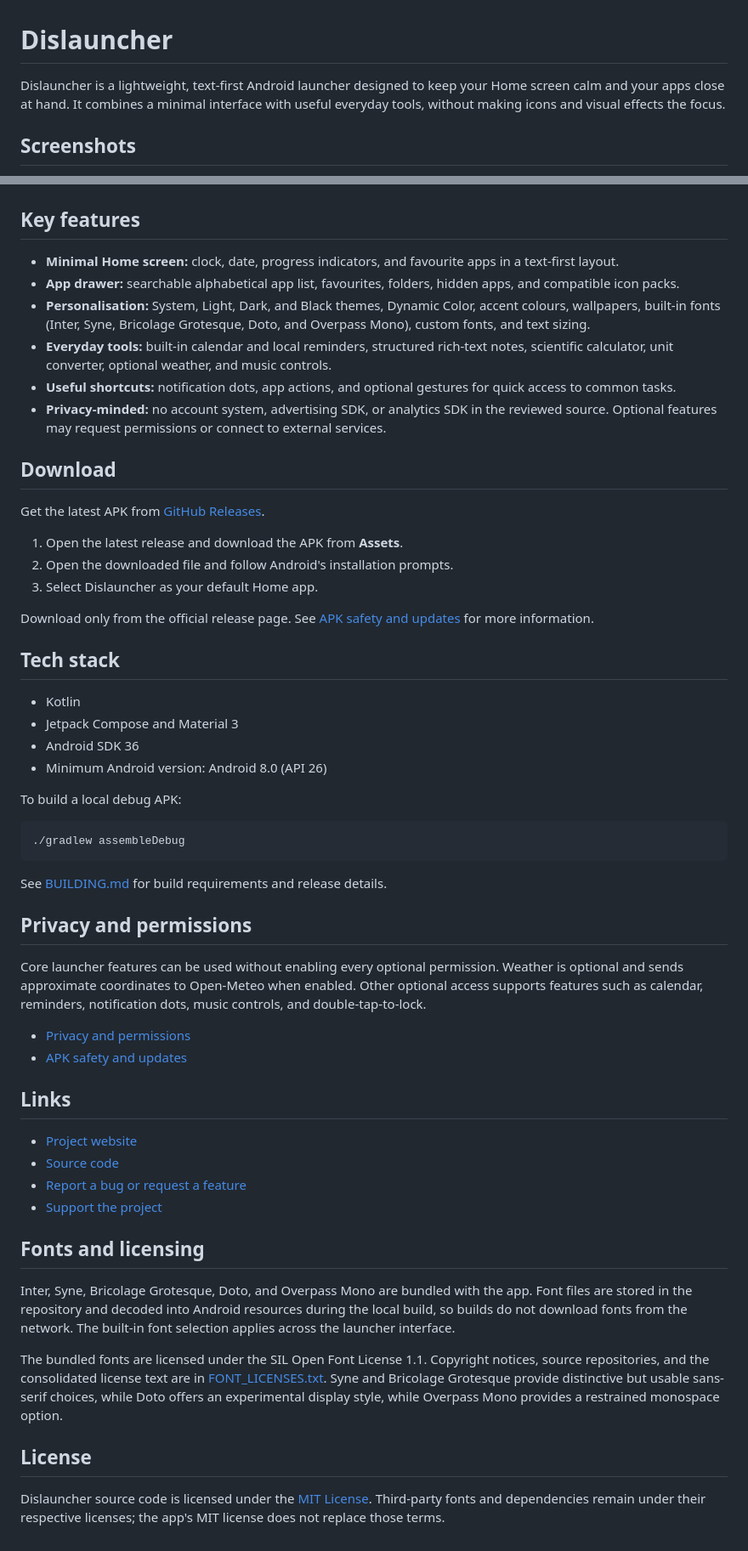
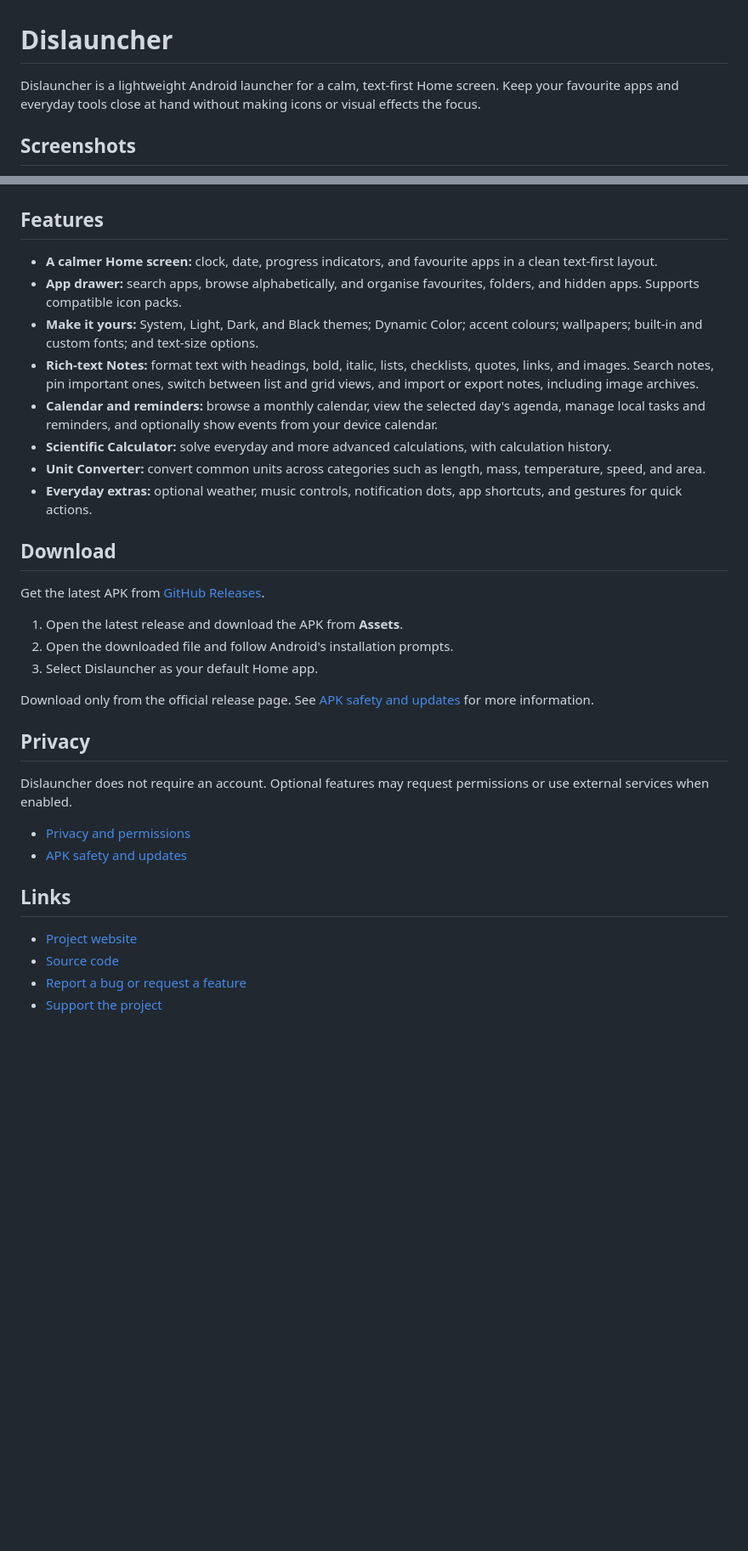
Before and after one commit to insomdroid/Dislauncher, a Markdown page: README.md, 2 parts joined by grey strips. Shown at 85% size. GitHub-like rendering; blank space fills up the shorter version.

Commit message:
Update README with current user-facing features

````diff
--- a/README.md
+++ b/README.md
@@ -1,6 +1,6 @@
 # Dislauncher
 
-Dislauncher is a lightweight, text-first Android launcher designed to keep your Home screen calm and your apps close at hand. It combines a minimal interface with useful everyday tools, without making icons and visual effects the focus.
+Dislauncher is a lightweight Android launcher for a calm, text-first Home screen. Keep your favourite apps and everyday tools close at hand without making icons or visual effects the focus.
 
 ## Screenshots
 
@@ -15,14 +15,16 @@ Dislauncher is a lightweight, text-first Android launcher designed to keep your
   <img src="Screenshot/Screenshot_20261022-221343_Dislauncher.png" alt="Dislauncher screenshot 8" width="22%" />
 </p>
 
-## Key features
+## Features
 
-- **Minimal Home screen:** clock, date, progress indicators, and favourite apps in a text-first layout.
-- **App drawer:** searchable alphabetical app list, favourites, folders, hidden apps, and compatible icon packs.
-- **Personalisation:** System, Light, Dark, and Black themes, Dynamic Color, accent colours, wallpapers, built-in fonts (Inter, Syne, Bricolage Grotesque, Doto, and Overpass Mono), custom fonts, and text sizing.
-- **Everyday tools:** built-in calendar and local reminders, structured rich-text notes, scientific calculator, unit converter, optional weather, and music controls.
-- **Useful shortcuts:** notification dots, app actions, and optional gestures for quick access to common tasks.
-- **Privacy-minded:** no account system, advertising SDK, or analytics SDK in the reviewed source. Optional features may request permissions or connect to external services.
+- **A calmer Home screen:** clock, date, progress indicators, and favourite apps in a clean text-first layout.
+- **App drawer:** search apps, browse alphabetically, and organise favourites, folders, and hidden apps. Supports compatible icon packs.
+- **Make it yours:** System, Light, Dark, and Black themes; Dynamic Color; accent colours; wallpapers; built-in and custom fonts; and text-size options.
+- **Rich-text Notes:** format text with headings, bold, italic, lists, checklists, quotes, links, and images. Search notes, pin important ones, switch between list and grid views, and import or export notes, including image archives.
+- **Calendar and reminders:** browse a monthly calendar, view the selected day's agenda, manage local tasks and reminders, and optionally show events from your device calendar.
+- **Scientific Calculator:** solve everyday and more advanced calculations, with calculation history.
+- **Unit Converter:** convert common units across categories such as length, mass, temperature, speed, and area.
+- **Everyday extras:** optional weather, music controls, notification dots, app shortcuts, and gestures for quick actions.
 
 ## Download
 
@@ -34,24 +36,9 @@ Get the latest APK from [GitHub Releases](https://github.com/insomdroid/Dislaunc
 
 Download only from the official release page. See [APK safety and updates](APK_SAFETY.md) for more information.
 
-## Tech stack
+## Privacy
 
-- Kotlin
-- Jetpack Compose and Material 3
-- Android SDK 36
-- Minimum Android version: Android 8.0 (API 26)
-
-To build a local debug APK:
-
-```sh
-./gradlew assembleDebug
-```
-
-See [BUILDING.md](BUILDING.md) for build requirements and release details.
-
-## Privacy and permissions
-
-Core launcher features can be used without enabling every optional permission. Weather is optional and sends approximate coordinates to Open-Meteo when enabled. Other optional access supports features such as calendar, reminders, notification dots, music controls, and double-tap-to-lock.
+Dislauncher does not require an account. Optional features may request permissions or use external services when enabled.
 
 - [Privacy and permissions](PRIVACY.md)
 - [APK safety and updates](APK_SAFETY.md)
@@ -62,13 +49,3 @@ Core launcher features can be used without enabling every optional permission. W
 - [Source code](https://github.com/insomdroid/Dislauncher)
 - [Report a bug or request a feature](https://github.com/insomdroid/Dislauncher/issues)
 - [Support the project](https://ko-fi.com/insomdroid)
-
-## Fonts and licensing
-
-Inter, Syne, Bricolage Grotesque, Doto, and Overpass Mono are bundled with the app. Font files are stored in the repository and decoded into Android resources during the local build, so builds do not download fonts from the network. The built-in font selection applies across the launcher interface.
-
-The bundled fonts are licensed under the SIL Open Font License 1.1. Copyright notices, source repositories, and the consolidated license text are in [FONT_LICENSES.txt](app/src/main/assets/licenses/FONT_LICENSES.txt). Syne and Bricolage Grotesque provide distinctive but usable sans-serif choices, while Doto offers an experimental display style, while Overpass Mono provides a restrained monospace option.
-
-## License
-
-Dislauncher source code is licensed under the [MIT License](LICENSE). Third-party fonts and dependencies remain under their respective licenses; the app's MIT license does not replace those terms.
````
